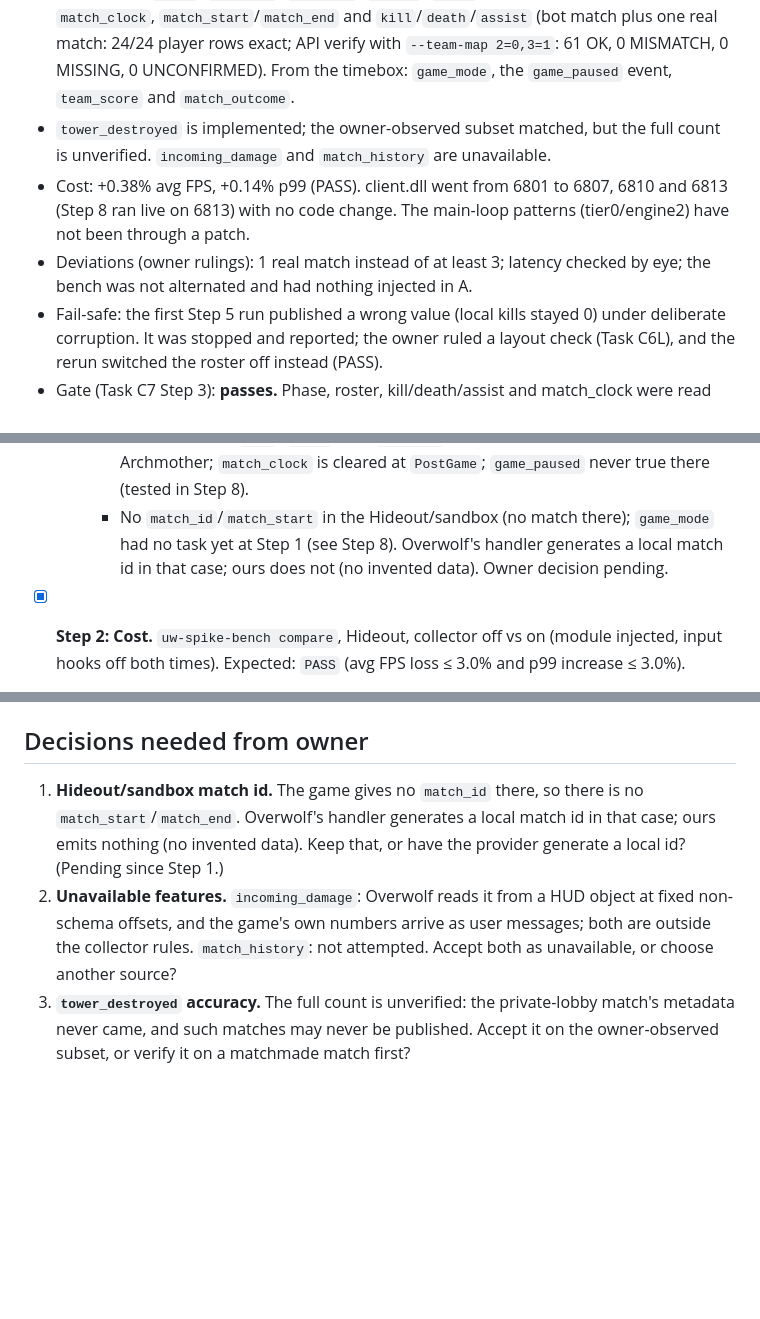
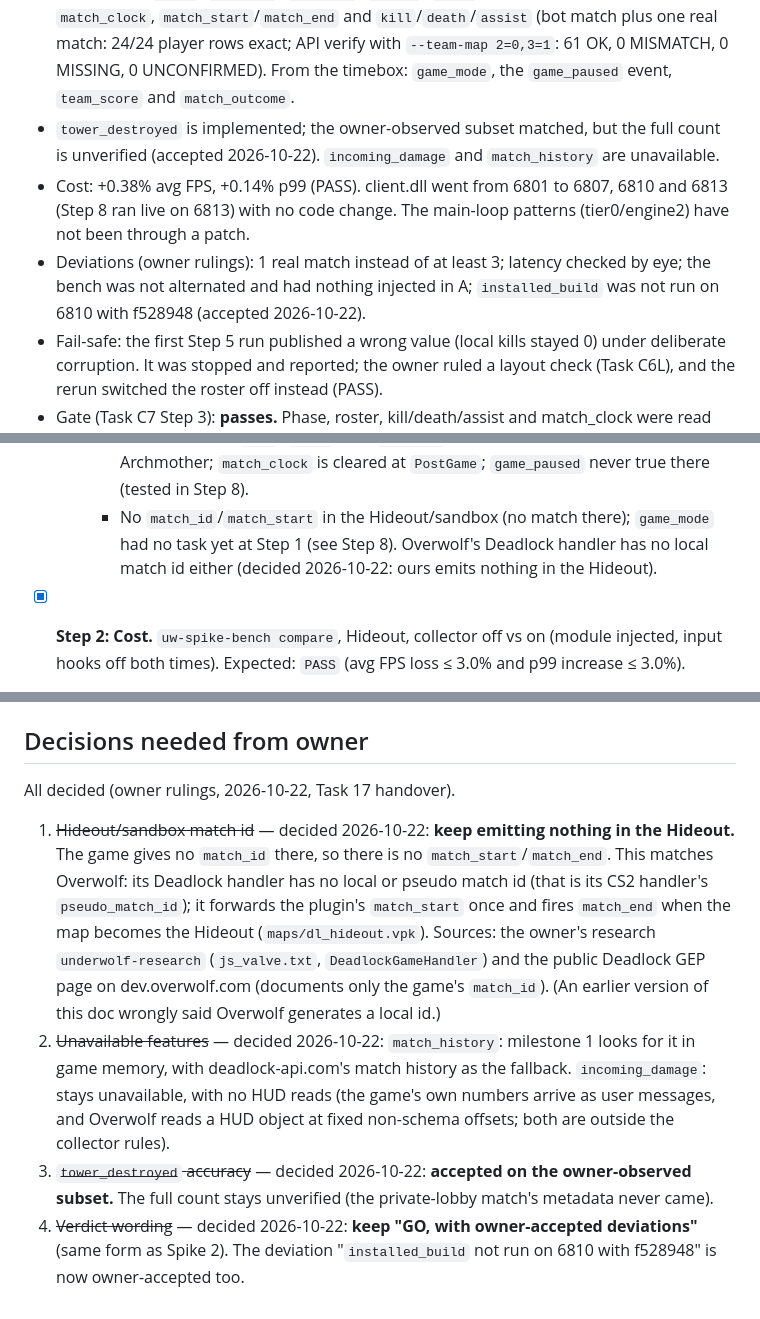
Before and after one commit to rashidmya/Underwolf, a Markdown page: docs/spikes/03-deadlock-memory.md, 3 parts joined by grey strips. Rendered like a GitHub page; blank space fills up the shorter version.

Commit message:
docs: record owner decisions from the spike handover

```diff
--- a/docs/spikes/03-deadlock-memory.md
+++ b/docs/spikes/03-deadlock-memory.md
@@ -21,12 +21,13 @@
   0 MISSING, 0 UNCONFIRMED). From the timebox: `game_mode`, the `game_paused` event,
   `team_score` and `match_outcome`.
 - `tower_destroyed` is implemented; the owner-observed subset matched, but the full count is
-  unverified. `incoming_damage` and `match_history` are unavailable.
+  unverified (accepted 2026-10-22). `incoming_damage` and `match_history` are unavailable.
 - Cost: +0.38% avg FPS, +0.14% p99 (PASS). client.dll went from 6801 to 6807, 6810 and 6813
   (Step 8 ran live on 6813) with no code change. The main-loop patterns (tier0/engine2) have not
   been through a patch.
 - Deviations (owner rulings): 1 real match instead of at least 3; latency checked by eye; the
-  bench was not alternated and had nothing injected in A.
+  bench was not alternated and had nothing injected in A; `installed_build` was not run on 6810
+  with f528948 (accepted 2026-10-22).
 - Fail-safe: the first Step 5 run published a wrong value (local kills stayed 0) under
   deliberate corruption. It was stopped and reported; the owner ruled a layout check (Task C6L),
   and the rerun switched the roster off instead (PASS).
@@ -79,8 +80,8 @@ JSONL logs and watch logs are kept in `~/.local/share/underwolf-spike/runs/c6-*`
     - Notes: bots are `Bot0`..`Bot10` with `steam_id` 0; team ids 2 = Hidden King, 3 = Archmother;
       `match_clock` is cleared at `PostGame`; `game_paused` never true there (tested in Step 8).
     - No `match_id`/`match_start` in the Hideout/sandbox (no match there); `game_mode` had no
-      task yet at Step 1 (see Step 8). Overwolf's handler generates a local match id in that
-      case; ours does not (no invented data). Owner decision pending.
+      task yet at Step 1 (see Step 8). Overwolf's Deadlock handler has no local match id either
+      (decided 2026-10-22: ours emits nothing in the Hideout).
 - [x] **Step 2: Cost.** `uw-spike-bench compare`, Hideout, collector off vs on (module injected,
   input hooks off both times). Expected: `PASS` (avg FPS loss ≤ 3.0% and p99 increase ≤ 3.0%).
   - Deviations (owner ruling 2026-10-21): one game launch, Hideout, layer in passthrough every
@@ -451,14 +452,22 @@ Cost:
 
 ## Decisions needed from owner
 
-1. **Hideout/sandbox match id.** The game gives no `match_id` there, so there is no
-   `match_start`/`match_end`. Overwolf's handler generates a local match id in that case; ours
-   emits nothing (no invented data). Keep that, or have the provider generate a local id?
-   (Pending since Step 1.)
-2. **Unavailable features.** `incoming_damage`: Overwolf reads it from a HUD object at fixed
-   non-schema offsets, and the game's own numbers arrive as user messages; both are outside the
-   collector rules. `match_history`: not attempted. Accept both as unavailable, or choose another
-   source?
-3. **`tower_destroyed` accuracy.** The full count is unverified: the private-lobby match's
-   metadata never came, and such matches may never be published. Accept it on the
-   owner-observed subset, or verify it on a matchmade match first?
+All decided (owner rulings, 2026-10-22, Task 17 handover).
+
+1. ~~Hideout/sandbox match id~~ — decided 2026-10-22: **keep emitting nothing in the Hideout.**
+   The game gives no `match_id` there, so there is no `match_start`/`match_end`. This matches
+   Overwolf: its Deadlock handler has no local or pseudo match id (that is its CS2 handler's
+   `pseudo_match_id`); it forwards the plugin's `match_start` once and fires `match_end` when the
+   map becomes the Hideout (`maps/dl_hideout.vpk`). Sources: the owner's research
+   `underwolf-research` (`js_valve.txt`, `DeadlockGameHandler`) and the public Deadlock GEP page
+   on dev.overwolf.com (documents only the game's `match_id`). (An earlier version of this doc
+   wrongly said Overwolf generates a local id.)
+2. ~~Unavailable features~~ — decided 2026-10-22: `match_history`: milestone 1 looks for it in
+   game memory, with deadlock-api.com's match history as the fallback. `incoming_damage`: stays
+   unavailable, with no HUD reads (the game's own numbers arrive as user messages, and Overwolf
+   reads a HUD object at fixed non-schema offsets; both are outside the collector rules).
+3. ~~`tower_destroyed` accuracy~~ — decided 2026-10-22: **accepted on the owner-observed
+   subset.** The full count stays unverified (the private-lobby match's metadata never came).
+4. ~~Verdict wording~~ — decided 2026-10-22: **keep "GO, with owner-accepted deviations"** (same
+   form as Spike 2). The deviation "`installed_build` not run on 6810 with f528948" is now
+   owner-accepted too.
```
Also changed, not shown: docs/spikes/02-shared-texture.md (+4 -2 lines), docs/spikes/SUMMARY.md (+13 -13 lines).
